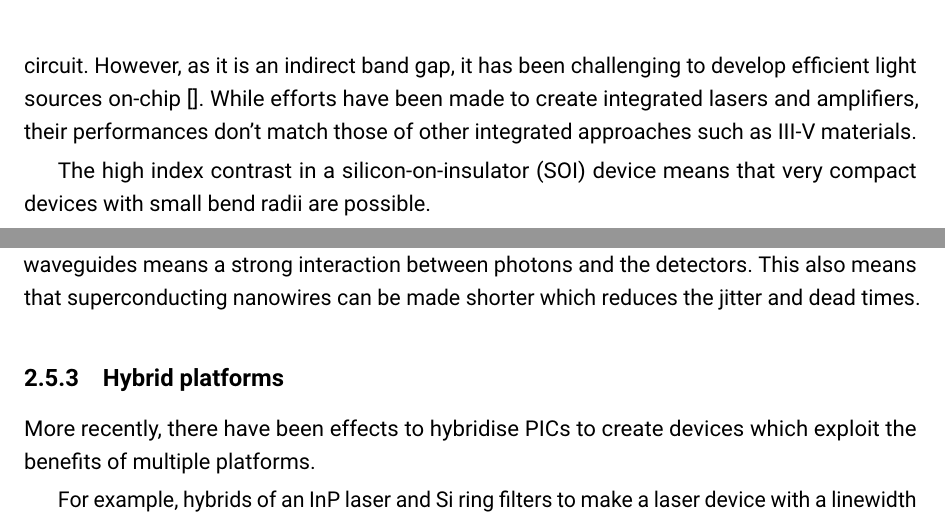
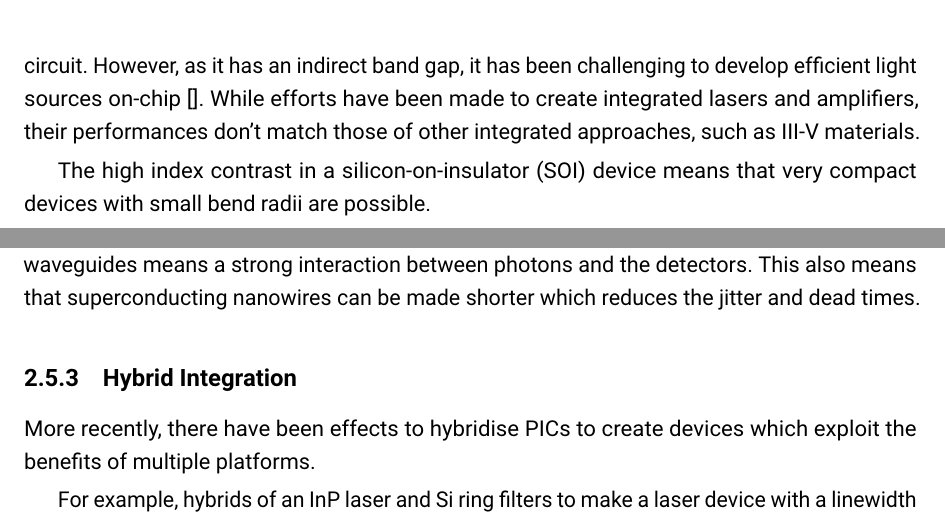
Before and after one commit to hsemenenko/Thesis, a LaTeX thesis (henry_semenenko_thesis.tex, which reads chapters/chapter02/chap02.tex): two parts of page 35 of 90, joined at a grey line, cut so that both start at the same text. Compiled offline with pdfLaTeX.

Commit message:
Minor typos

```diff
--- a/chapters/chapter02/chap02.tex
+++ b/chapters/chapter02/chap02.tex
@@ -305,7 +305,7 @@ The layout is shown in figure \ref{fig:mzi}
 
 \subsection{Silicon}
 
-Silicon is ubiquitous in the world today and powers everything from watches to supercomputers. The advances that have been made in the trillion dollar semiconductor industry have made silicon a hugely successful platform for quantum photonics. With a band gap of \SI{\sim 1100}{nm}, we can also leverage the telecommunications industry to create low-loss \acl{pic}. However, as it is an indirect band gap, it has been challenging to develop efficient light sources on-chip \cite{}. While efforts have been made to create integrated lasers and amplifiers, their performances don't match those of other integrated approaches such as III-V materials.
+Silicon is ubiquitous in the world today and powers everything from watches to supercomputers. The advances that have been made in the trillion dollar semiconductor industry have made silicon a hugely successful platform for quantum photonics. With a band gap of \SI{\sim 1100}{nm}, we can also leverage the telecommunications industry to create low-loss \acl{pic}. However, as it has an indirect band gap, it has been challenging to develop efficient light sources on-chip \cite{}. While efforts have been made to create integrated lasers and amplifiers, their performances don't match those of other integrated approaches, such as III-V materials.
 
 The high index contrast in a \ac{soi} device means that very compact devices with small bend radii are possible.
 
@@ -323,7 +323,7 @@ An important part of any communication protocol is the detection of states. As \
 
 Moving the detectors on-chip removes the coupling losses and the high confinement in waveguides means a strong interaction between photons and the detectors. This also means that superconducting nanowires can be made shorter which reduces the jitter and dead times.
 
-\subsection{Hybrid platforms}
+\subsection{Hybrid Integration}
 
 More recently, there have been effects to hybridise \acp{pic} to create devices which exploit the benefits of multiple platforms.
 
```
Also changed, not shown: chapters/chapter02/chap02.tex (2 more changed lines).
